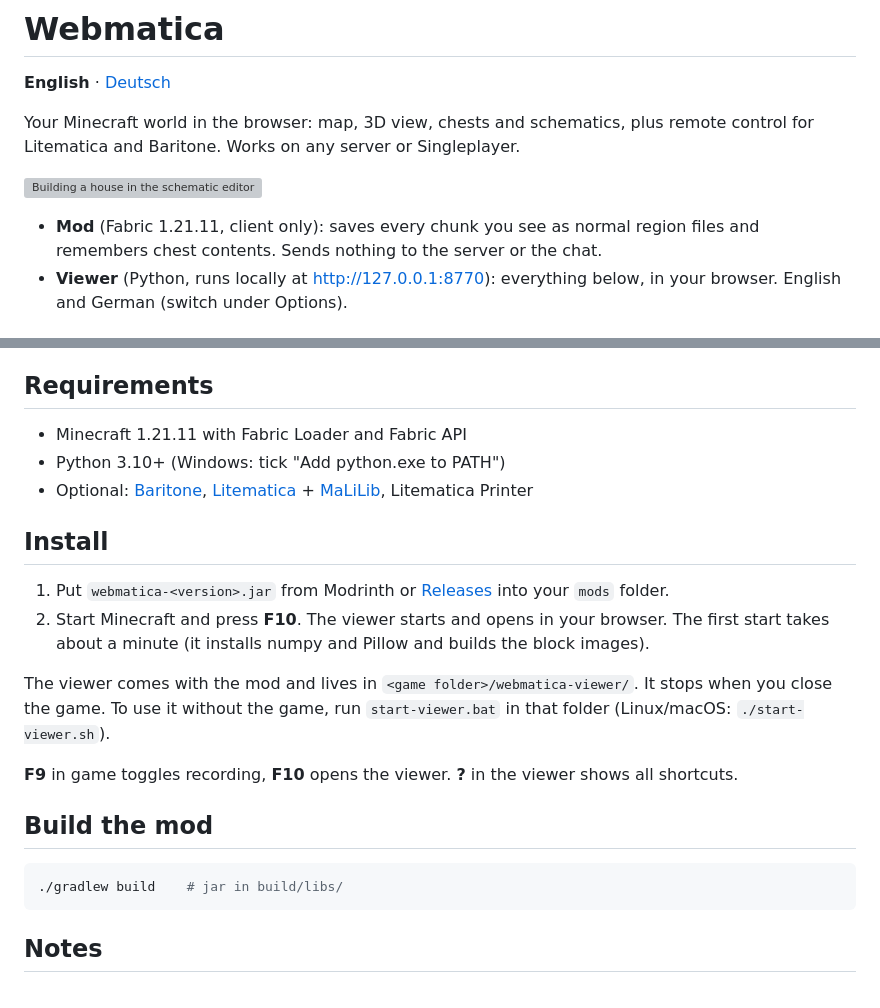
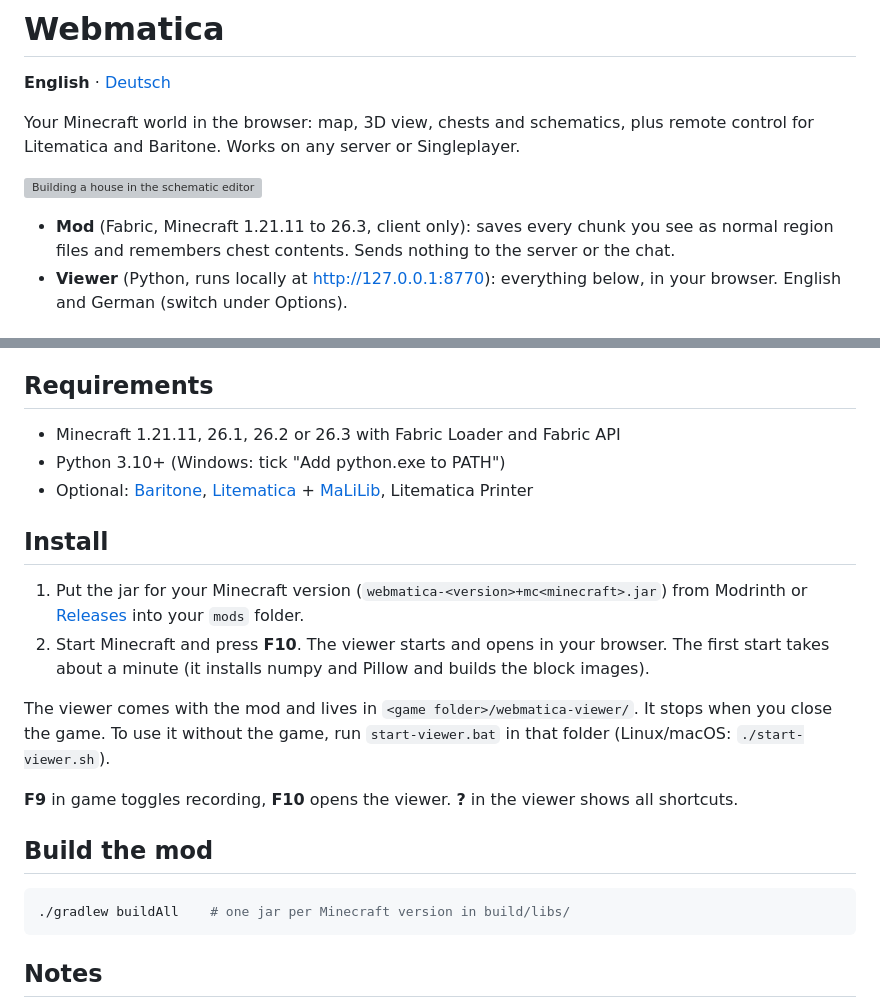
Before and after one commit to Ehnkode/webmatica, a Markdown page: README.md, 2 parts joined by grey strips. GitHub-like rendering; grey boxes are pictures that could not be loaded.

````diff
--- a/README.md
+++ b/README.md
@@ -7,7 +7,7 @@ Litematica and Baritone. Works on any server or Singleplayer.
 
 ![Building a house in the schematic editor](docs/build.gif)
 
-- **Mod** (Fabric 1.21.11, client only): saves every chunk you see as normal region files and
+- **Mod** (Fabric, Minecraft 1.21.11 to 26.3, client only): saves every chunk you see as normal region files and
   remembers chest contents. Sends nothing to the server or the chat.
 - **Viewer** (Python, runs locally at <http://127.0.0.1:8770>): everything below, in your browser.
   English and German (switch under Options).
@@ -38,13 +38,13 @@ Litematica and Baritone. Works on any server or Singleplayer.
 
 ## Requirements
 
-- Minecraft 1.21.11 with Fabric Loader and Fabric API
+- Minecraft 1.21.11, 26.1, 26.2 or 26.3 with Fabric Loader and Fabric API
 - Python 3.10+ (Windows: tick "Add python.exe to PATH")
 - Optional: [Baritone](https://github.com/cabaletta/baritone), [Litematica](https://modrinth.com/mod/litematica) + [MaLiLib](https://modrinth.com/mod/malilib), Litematica Printer
 
 ## Install
 
-1. Put `webmatica-<version>.jar` from Modrinth or
+1. Put the jar for your Minecraft version (`webmatica-<version>+mc<minecraft>.jar`) from Modrinth or
    [Releases](https://github.com/Ehnkode/webmatica/releases) into your `mods` folder.
 2. Start Minecraft and press **F10**. The viewer starts and opens in your browser. The first
    start takes about a minute (it installs numpy and Pillow and builds the block images).
@@ -58,7 +58,7 @@ close the game. To use it without the game, run `start-viewer.bat` in that folde
 ## Build the mod
 
 ```bash
-./gradlew build    # jar in build/libs/
+./gradlew buildAll    # one jar per Minecraft version in build/libs/
 ```
 
 ## Notes
````
Also changed, not shown: README.de.md (+4 -4 lines).
